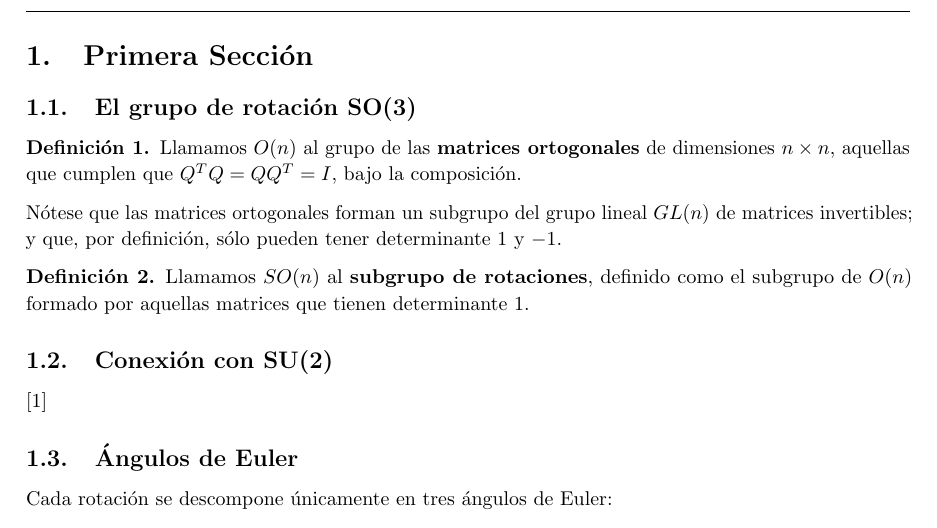
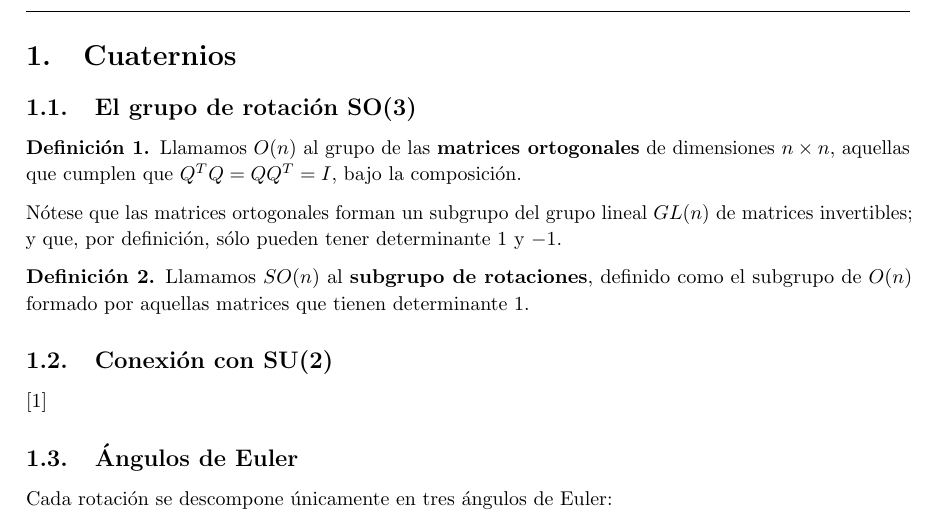
Before and after one commit to M42/representaciones, a LaTeX document (representaciones.tex): part of page 3 of 3, cut at the place of the change. Compiled offline with pdfLaTeX.

Commit message:
Simplifica cabecera

```diff
--- a/representaciones.tex
+++ b/representaciones.tex
@@ -106,32 +103,21 @@
 \newcommand{\docaddress}{Universidad de Granada}
 \newcommand{\docemail}{}
 
-%-----------------------------------------------------------------------------------------------------
-%	RESUMEN
-%-----------------------------------------------------------------------------------------------------
-
-% Resumen del documento. Va en la portada.
-% Puedes también dejarlo vacío, en cuyo caso no aparece en la portada.
-%\newcommand{\docabstract}{}
+% Resumen
 \newcommand{\docabstract}{En este texto puedes incluir un resumen del documento. Este informa al lector sobre el contenido del texto, indicando el objetivo del mismo y qué se puede aprender de él.}
 
 \begin{document}
 
 \maketitle
 
-%-----------------------------------------------------------------------------------------------------
-%	ÍNDICE
-%-----------------------------------------------------------------------------------------------------
-
-% Profundidad del Índice:
+% Profundidad del Índice
 %\setcounter{tocdepth}{1}
-
 \newpage
 \tableofcontents
 \newpage
 
 
-\section{Primera Sección}
+\section{Cuaternios}
 
 \subsection{El grupo de rotación SO(3)}
 
```
Also changed, not shown: representaciones.tex (5 more changed lines).
